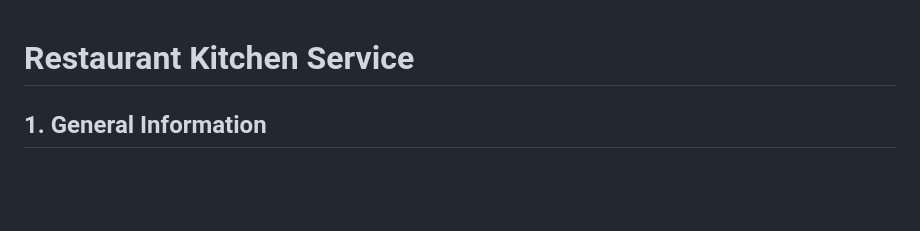
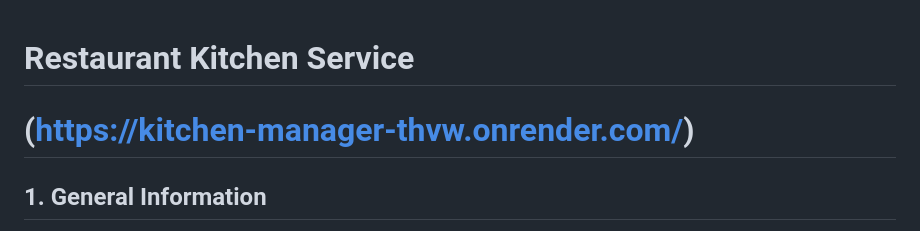
Before and after one commit to VolodymyrHavrylenko/restaurant-kitchen-service, a Markdown page: README.md, the part around the change. GitHub-like rendering; blank space fills up the shorter version.

Commit message:
Added render.com link in README file

```diff
--- a/README.md
+++ b/README.md
@@ -1,4 +1,5 @@
 # Restaurant Kitchen Service
+# (https://kitchen-manager-thvw.onrender.com/)
 
 ## 1. General Information
 
```
